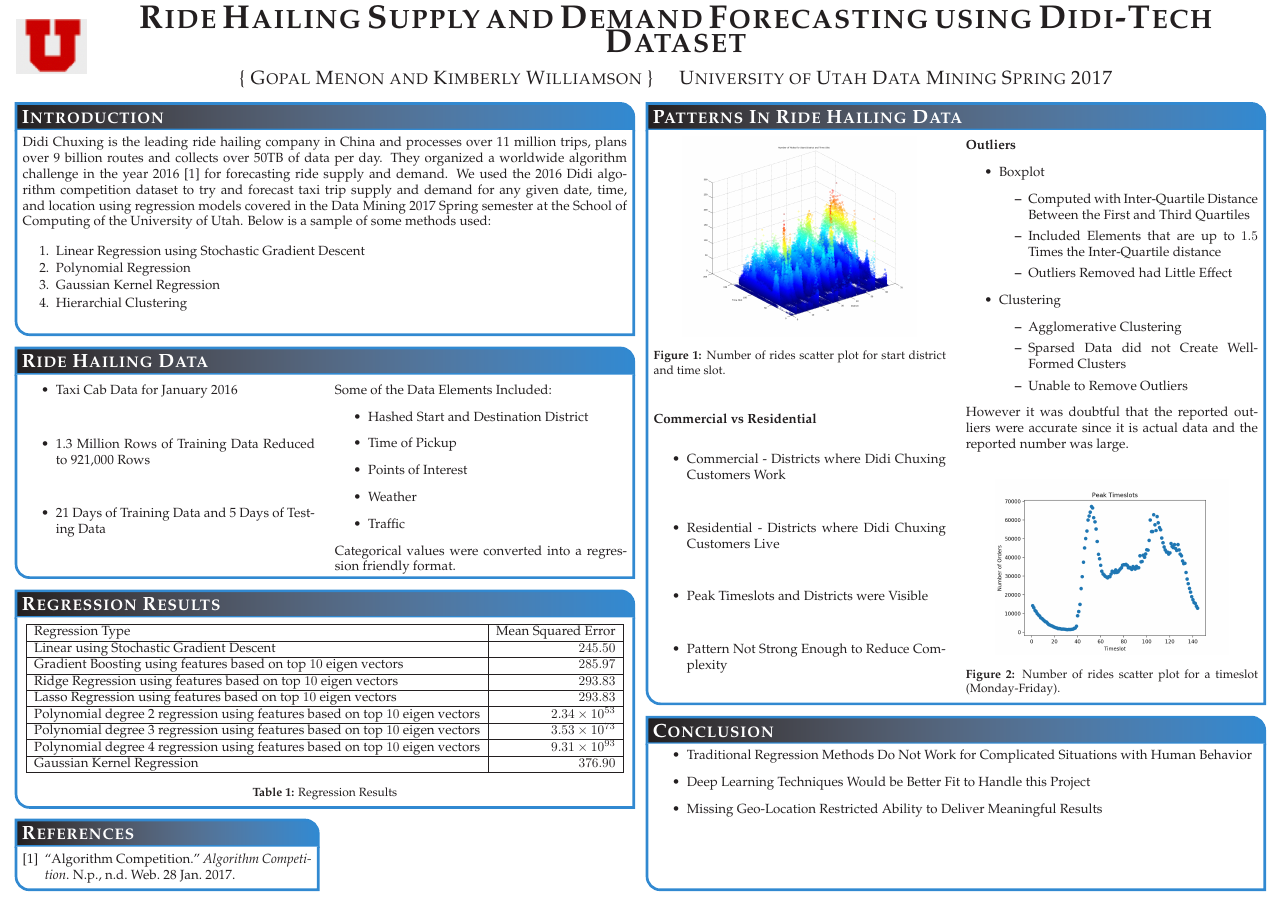
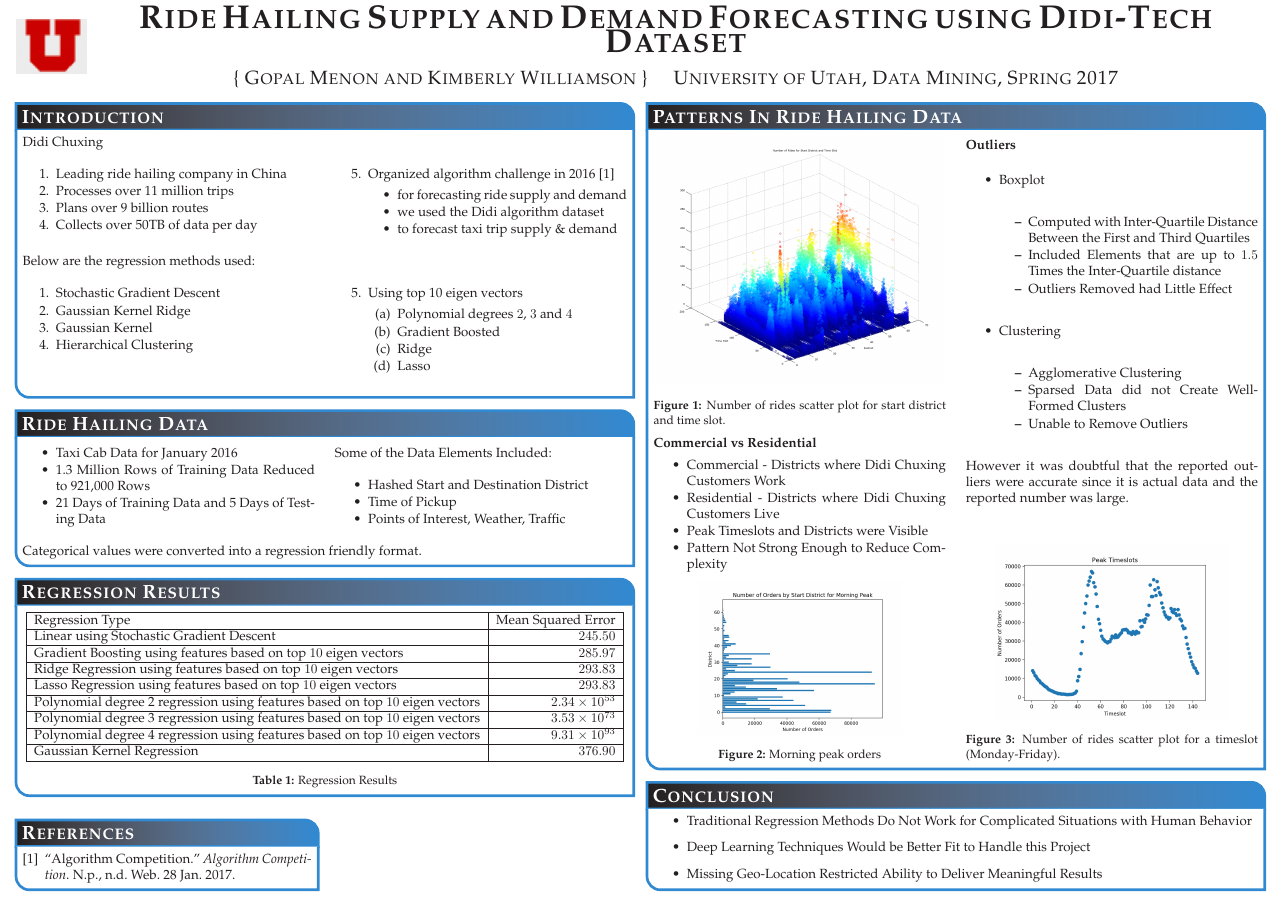
Before and after one commit to gopalmenon/RideHailingSupplyDemandForecastingReport, a LaTeX poster (Poster.tex): the whole page. Compiled offline with pdfLaTeX.

Commit message:
reformatted poster

```diff
--- a/Poster.tex
+++ b/Poster.tex
@@ -81,14 +81,38 @@
 
 \headerbox{Introduction}{name=objectives,column=0,span=2,row=0}{
 
-Didi Chuxing is the leading ride hailing company in China and processes over 11 million trips, plans over 9 billion routes and collects over 50TB of data per day. They organized a worldwide algorithm challenge in the year 2016 \cite{DidiPage} for forecasting ride supply and demand. We used the 2016 Didi algorithm competition dataset to try and forecast taxi trip supply and demand for any given date, time, and location using regression models covered in the Data Mining 2017 Spring semester at the School of Computing of the University of Utah.  Below is a sample of some methods used:
+Didi Chuxing
+\begin{multicols}{2}
+\begin{enumerate}\compresslist
+\item Leading ride hailing company in China
+\item Processes over 11 million trips
+\item Plans over 9 billion routes
+\item Collects over 50TB of data per day
+\item Organized algorithm challenge in 2016 \cite{DidiPage}
+\begin{itemize}\compresslist
+\item for forecasting ride supply and demand
+\item we used the Didi algorithm dataset
+\item to forecast taxi trip supply \& demand
+\end{itemize}
+\end{enumerate}
+\end{multicols}
+Below are the regression methods used:
 
+\begin{multicols}{2}
 \begin{enumerate}\compresslist
-\item Linear Regression using Stochastic Gradient Descent
-\item Polynomial Regression
-\item Gaussian Kernel Regression
-\item Hierarchial Clustering
+\item Stochastic Gradient Descent
+\item Gaussian Kernel Ridge
+\item Gaussian Kernel
+\item Hierarchical Clustering\\
+\item Using top 10 eigen vectors
+\begin{enumerate}\compresslist
+\item Polynomial degrees $2$, $3$ and $4$
+\item Gradient Boosted
+\item Ridge
+\item Lasso
 \end{enumerate}
+\end{enumerate}
+\end{multicols}
 
 \vspace{0.3em} % When there are two boxes, some whitespace may need to be added if the one on the right has more content
 }
@@ -101,29 +125,33 @@
 
 \begin{multicols*}{2}
 \begin{center}
-\includegraphics[width=0.8\linewidth]{figures/NumberofRidesforDistrictandTimeSlot.png}
+\includegraphics[width=1.0\linewidth]{figures/NumberofRidesforDistrictandTimeSlot.png}
 \captionof{figure}{Number of rides scatter plot for start district and time slot.}
 \end{center}
 
 \textbf{Commercial vs Residential}
-\begin{itemize}
+\begin{itemize}\compresslist
 	\item Commercial - Districts where Didi Chuxing Customers Work
 	\item Residential - Districts where Didi Chuxing Customers Live
 	\item Peak Timeslots and Districts were Visible
 	\item Pattern Not Strong Enough to Reduce Complexity
 \end{itemize}
+\begin{center}
+\includegraphics[width=0.7\linewidth]{figures/StartMorning.png}
+\captionof{figure}{Morning peak orders}
+\end{center}
 \columnbreak
 %------------------------------------------------
 \textbf{Outliers}
 \begin{itemize}
 	\item Boxplot
-	\begin{itemize}
+	\begin{itemize}\compresslist
 		\item Computed with Inter-Quartile Distance Between the First and Third Quartiles
 		\item Included Elements that are up to $1.5$ Times the Inter-Quartile distance
 		\item Outliers Removed had Little Effect
 	\end{itemize}
 	\item Clustering
-	\begin{itemize}
+	\begin{itemize}\compresslist
 		\item Agglomerative Clustering
 		\item Sparsed Data did not Create Well-Formed Clusters
 		\item Unable to Remove Outliers
```
Also changed, not shown: Poster.pdf, Poster.tex (15 more changed lines), 3 other files.
